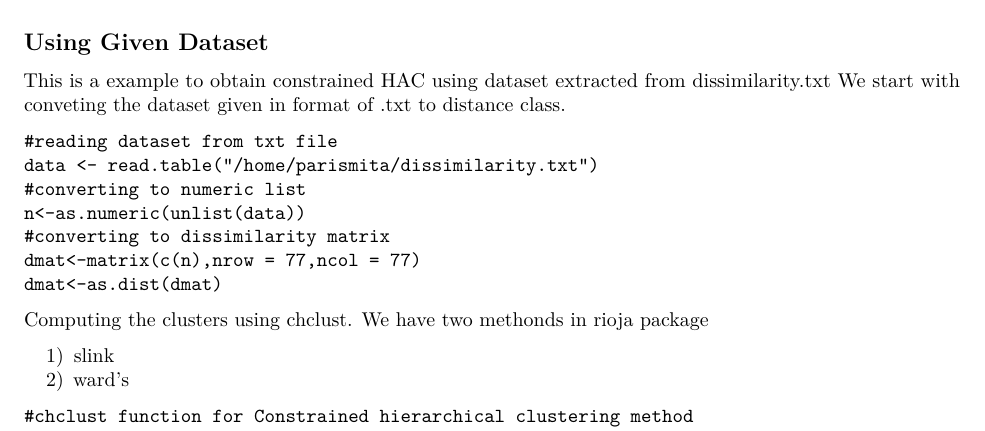
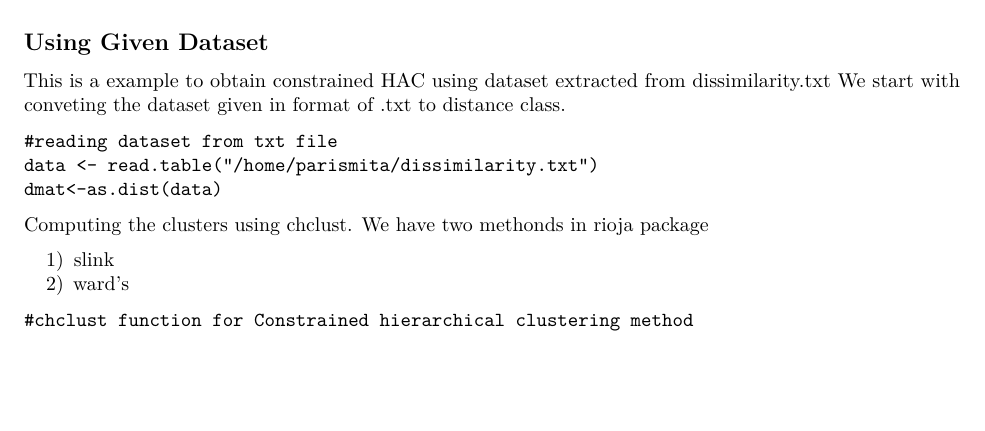
Before and after one commit to parismita/Speed_opt, an R Markdown document (rioja_easy/easy.Rmd): part of the page, cut so that both start at the same text, the shorter picture padded with empty space. Rendered offline with R 4.5, knitr and Pandoc, then LaTeX, with nearby package versions; some code elsewhere in the file could not run offline.

Commit message:
Update easy.Rmd

````diff
--- a/rioja_easy/easy.Rmd
+++ b/rioja_easy/easy.Rmd
@@ -17,11 +17,7 @@ We start with conveting the dataset given in format of .txt to distance class.
 ```
 #reading dataset from txt file
 data <- read.table("/home/parismita/dissimilarity.txt")
-#converting to numeric list
-n<-as.numeric(unlist(data))
-#converting to dissimilarity matrix
-dmat<-matrix(c(n),nrow = 77,ncol = 77)
-dmat<-as.dist(dmat)
+dmat<-as.dist(data)
 ```
 Computing the clusters using chclust.
 We have two methonds in rioja package
````
